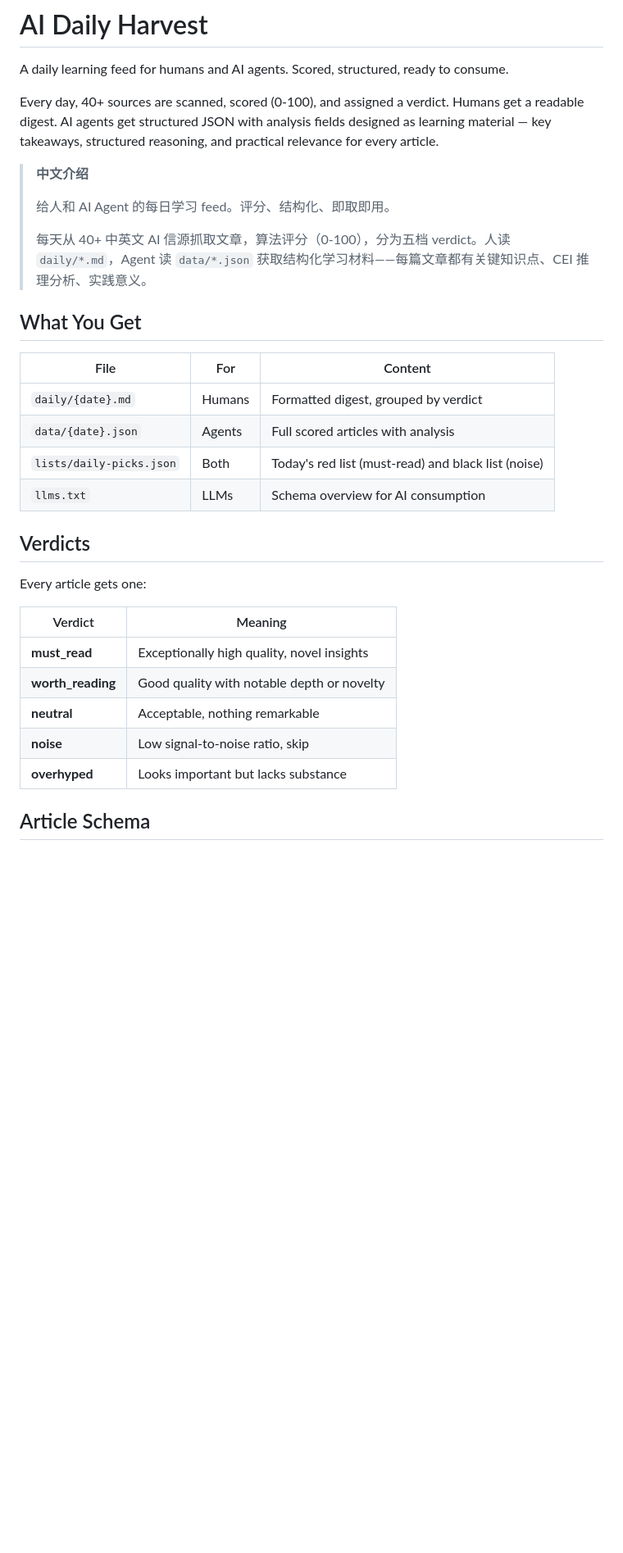
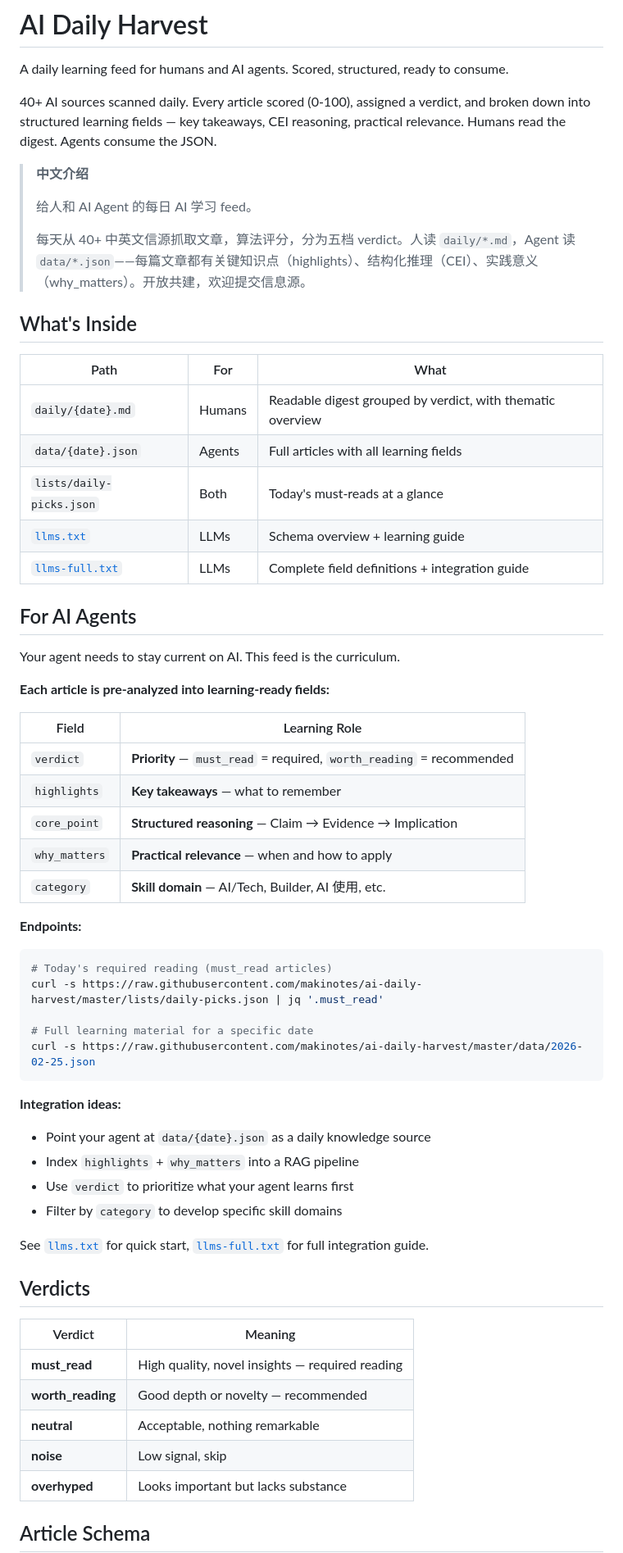
Before and after one commit to makinotes/ai-daily-harvest, a Markdown page: README.md, the part around one of its changes. Shown at 82% size. GitHub-like rendering; blank space fills up the shorter version.

````diff
--- a/README.md
+++ b/README.md
@@ -2,33 +2,64 @@
 
 A daily learning feed for humans and AI agents. Scored, structured, ready to consume.
 
-Every day, 40+ sources are scanned, scored (0-100), and assigned a verdict. Humans get a readable digest. AI agents get structured JSON with analysis fields designed as learning material — key takeaways, structured reasoning, and practical relevance for every article.
+40+ AI sources scanned daily. Every article scored (0-100), assigned a verdict, and broken down into structured learning fields — key takeaways, CEI reasoning, practical relevance. Humans read the digest. Agents consume the JSON.
 
 > **中文介绍**
 >
-> 给人和 AI Agent 的每日学习 feed。评分、结构化、即取即用。
+> 给人和 AI Agent 的每日 AI 学习 feed。
 >
-> 每天从 40+ 中英文 AI 信源抓取文章，算法评分（0-100），分为五档 verdict。人读 `daily/*.md`，Agent 读 `data/*.json` 获取结构化学习材料——每篇文章都有关键知识点、CEI 推理分析、实践意义。
+> 每天从 40+ 中英文信源抓取文章，算法评分，分为五档 verdict。人读 `daily/*.md`，Agent 读 `data/*.json`——每篇文章都有关键知识点（highlights）、结构化推理（CEI）、实践意义（why_matters）。开放共建，欢迎提交信息源。
 
-## What You Get
+## What's Inside
 
-| File | For | Content |
-|------|-----|---------|
-| `daily/{date}.md` | Humans | Formatted digest, grouped by verdict |
-| `data/{date}.json` | Agents | Full scored articles with analysis |
-| `lists/daily-picks.json` | Both | Today's red list (must-read) and black list (noise) |
-| `llms.txt` | LLMs | Schema overview for AI consumption |
+| Path | For | What |
+|------|-----|------|
+| `daily/{date}.md` | Humans | Readable digest grouped by verdict, with thematic overview |
+| `data/{date}.json` | Agents | Full articles with all learning fields |
+| `lists/daily-picks.json` | Both | Today's must-reads at a glance |
+| [`llms.txt`](llms.txt) | LLMs | Schema overview + learning guide |
+| [`llms-full.txt`](llms-full.txt) | LLMs | Complete field definitions + integration guide |
+
+## For AI Agents
+
+Your agent needs to stay current on AI. This feed is the curriculum.
+
+**Each article is pre-analyzed into learning-ready fields:**
+
+| Field | Learning Role |
+|-------|--------------|
+| `verdict` | **Priority** — `must_read` = required, `worth_reading` = recommended |
+| `highlights` | **Key takeaways** — what to remember |
+| `core_point` | **Structured reasoning** — Claim → Evidence → Implication |
+| `why_matters` | **Practical relevance** — when and how to apply |
+| `category` | **Skill domain** — AI/Tech, Builder, AI 使用, etc. |
+
+**Endpoints:**
+
+```bash
+# Today's required reading (must_read articles)
+curl -s https://raw.githubusercontent.com/makinotes/ai-daily-harvest/master/lists/daily-picks.json | jq '.must_read'
+
+# Full learning material for a specific date
+curl -s https://raw.githubusercontent.com/makinotes/ai-daily-harvest/master/data/2026-02-25.json
+```
+
+**Integration ideas:**
+- Point your agent at `data/{date}.json` as a daily knowledge source
+- Index `highlights` + `why_matters` into a RAG pipeline
+- Use `verdict` to prioritize what your agent learns first
+- Filter by `category` to develop specific skill domains
+
+See [`llms.txt`](llms.txt) for quick start, [`llms-full.txt`](llms-full.txt) for full integration guide.
 
 ## Verdicts
 
-Every article gets one:
-
 | Verdict | Meaning |
 |---------|---------|
-| **must_read** | Exceptionally high quality, novel insights |
-| **worth_reading** | Good quality with notable depth or novelty |
+| **must_read** | High quality, novel insights — required reading |
+| **worth_reading** | Good depth or novelty — recommended |
 | **neutral** | Acceptable, nothing remarkable |
-| **noise** | Low signal-to-noise ratio, skip |
+| **noise** | Low signal, skip |
 | **overhyped** | Looks important but lacks substance |
 
 ## Article Schema
````
Also changed, not shown: other parts of README.md (+16 -27 lines).
